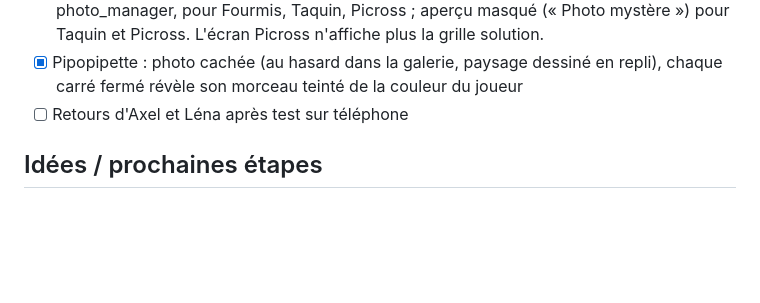
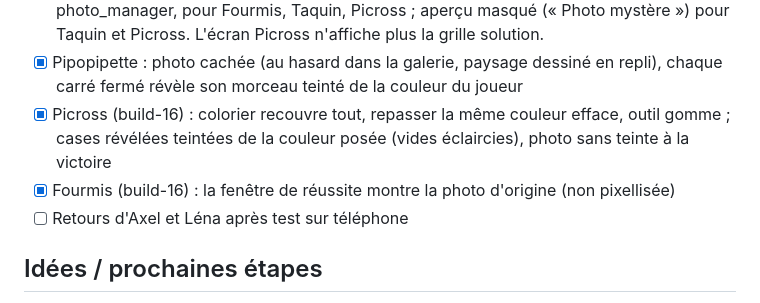
Before and after one commit to Axel-Bourgeon/axel-et-lena, a Markdown page: PROGRESSION.md, the part around the change. Rendered like a GitHub page; blank space fills up the shorter version.

Commit message:
Tracker: Picross and Fourmis fixes
Co-Authored-By: Claude Opus 5.5 <noreply@anthropic.com>

```diff
--- a/PROGRESSION.md
+++ b/PROGRESSION.md
@@ -54,6 +54,8 @@ Dernière mise à jour : 2026-10-08
 - [x] Fourmis : plus de grisé sur les pixels inaccessibles (2026-10-09, demande d'Axel)
 - [x] « Au hasard » : photo tirée dans la galerie (album appareil photo de préférence) via photo_manager, pour Fourmis, Taquin, Picross ; aperçu masqué (« Photo mystère ») pour Taquin et Picross. L'écran Picross n'affiche plus la grille solution.
 - [x] Pipopipette : photo cachée (au hasard dans la galerie, paysage dessiné en repli), chaque carré fermé révèle son morceau teinté de la couleur du joueur
+- [x] Picross (build-16) : colorier recouvre tout, repasser la même couleur efface, outil gomme ; cases révélées teintées de la couleur posée (vides éclaircies), photo sans teinte à la victoire
+- [x] Fourmis (build-16) : la fenêtre de réussite montre la photo d'origine (non pixellisée)
 - [ ] Retours d'Axel et Léna après test sur téléphone
 
 ## Idées / prochaines étapes
```
